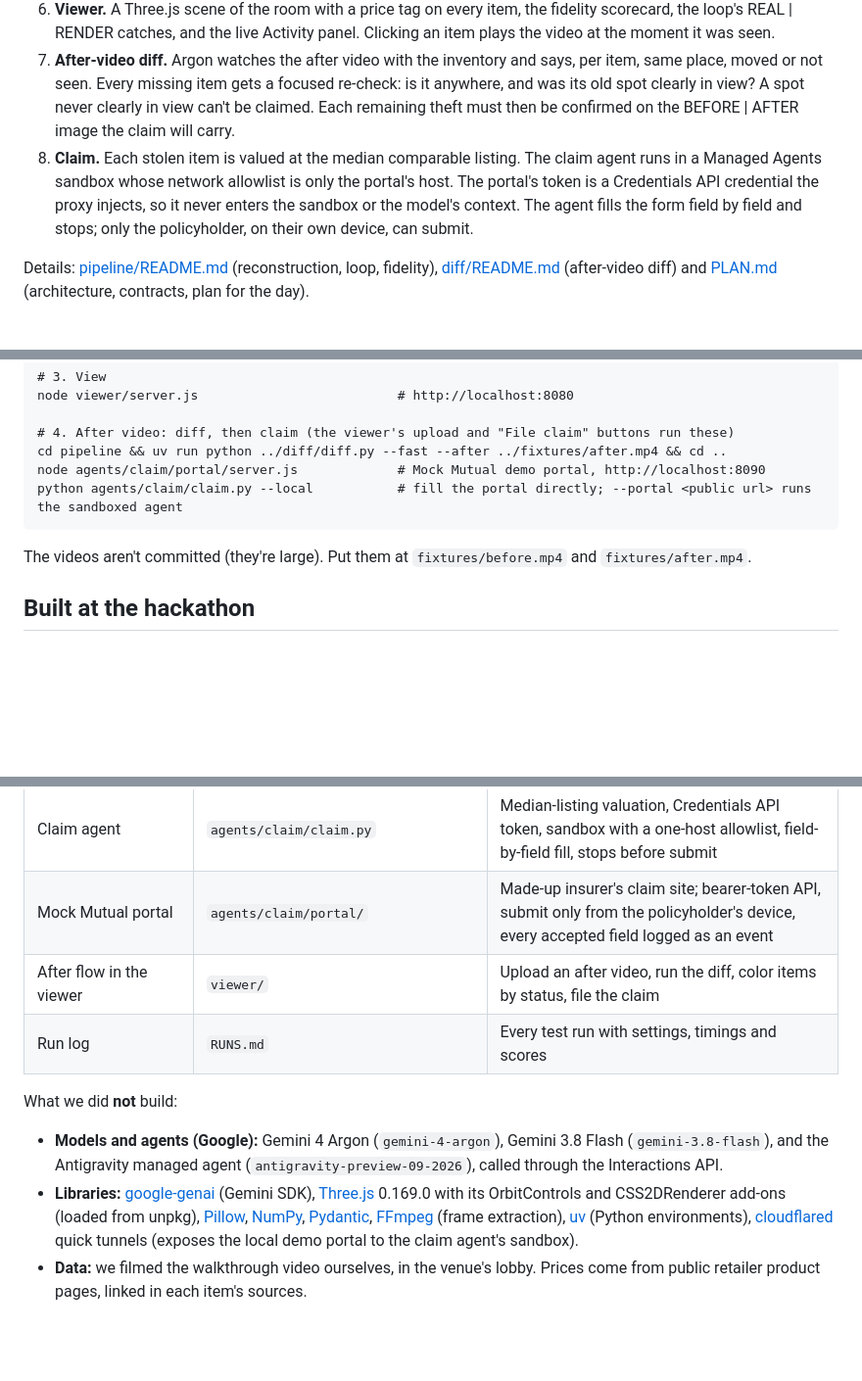
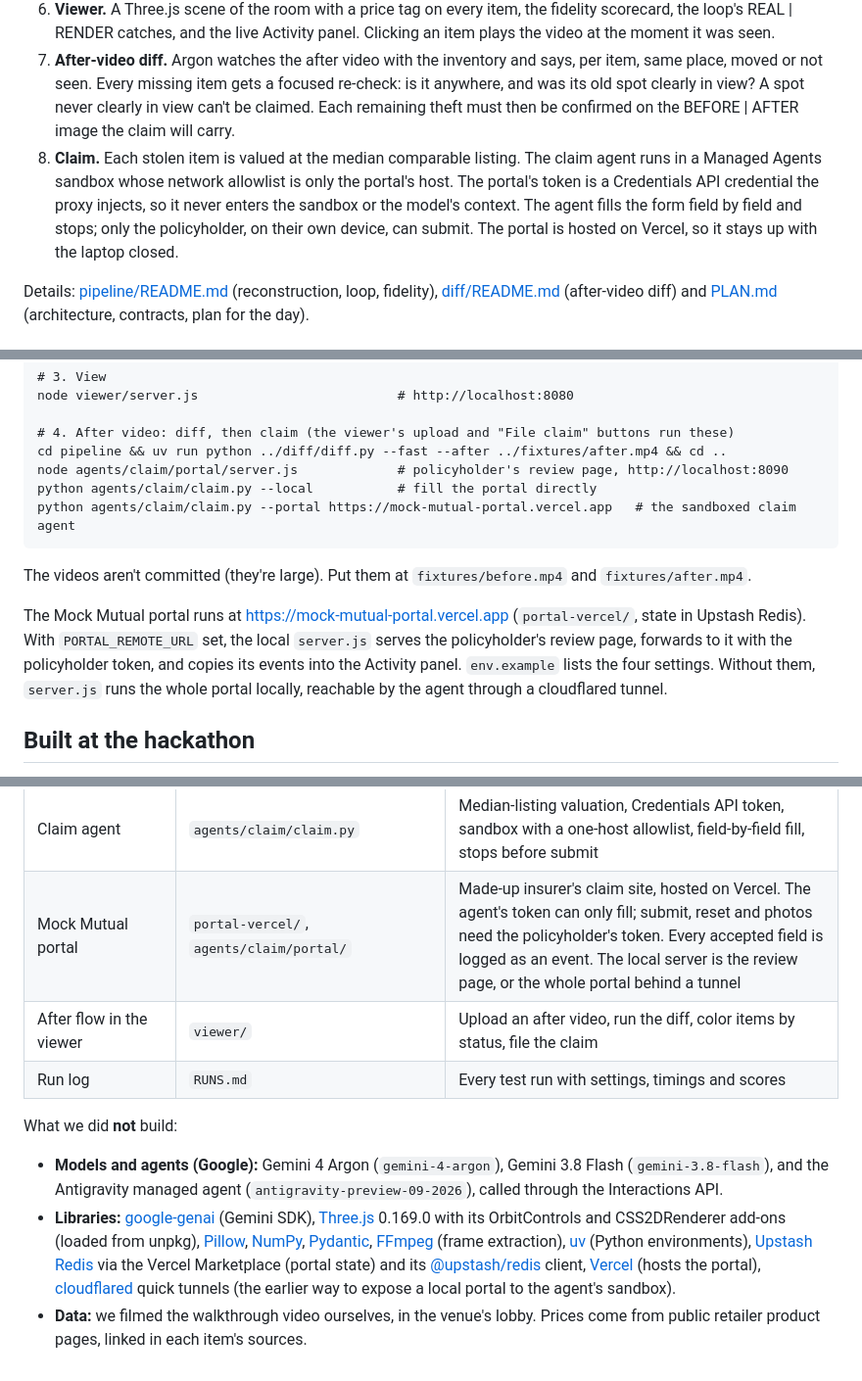
Before and after one commit to alaramartin/argonhacks, a Markdown page: README.md, 3 parts joined by grey strips. Shown at 98% size. Rendered like a GitHub page; blank space fills up the shorter version.

Commit message:
README: Mock Mutual is hosted on Vercel; run steps, how remote mode works, Upstash/Vercel under third-party tools
Co-Authored-By: Claude Opus 5.5 <noreply@anthropic.com>
Claude-Session: https://claude.ai/code/session_01EUqvBxqXZicdLPCz5p9pns

````diff
--- a/README.md
+++ b/README.md
@@ -39,7 +39,7 @@ Every test run, including the failed ones, is logged in [RUNS.md](RUNS.md).
 5. **Pricing.** Several Managed Agents sandboxes run in parallel. Each browses retailers for one item at a time and returns a price range with its sources.
 6. **Viewer.** A Three.js scene of the room with a price tag on every item, the fidelity scorecard, the loop's REAL | RENDER catches, and the live Activity panel. Clicking an item plays the video at the moment it was seen.
 7. **After-video diff.** Argon watches the after video with the inventory and says, per item, same place, moved or not seen. Every missing item gets a focused re-check: is it anywhere, and was its old spot clearly in view? A spot never clearly in view can't be claimed. Each remaining theft must then be confirmed on the BEFORE | AFTER image the claim will carry.
-8. **Claim.** Each stolen item is valued at the median comparable listing. The claim agent runs in a Managed Agents sandbox whose network allowlist is only the portal's host. The portal's token is a Credentials API credential the proxy injects, so it never enters the sandbox or the model's context. The agent fills the form field by field and stops; only the policyholder, on their own device, can submit.
+8. **Claim.** Each stolen item is valued at the median comparable listing. The claim agent runs in a Managed Agents sandbox whose network allowlist is only the portal's host. The portal's token is a Credentials API credential the proxy injects, so it never enters the sandbox or the model's context. The agent fills the form field by field and stops; only the policyholder, on their own device, can submit. The portal is hosted on Vercel, so it stays up with the laptop closed.
 
 Details: [pipeline/README.md](pipeline/README.md) (reconstruction, loop, fidelity), [diff/README.md](diff/README.md) (after-video diff) and [PLAN.md](PLAN.md) (architecture, contracts, plan for the day).
 
@@ -68,11 +68,14 @@ node viewer/server.js                          # http://localhost:8080
 
 # 4. After video: diff, then claim (the viewer's upload and "File claim" buttons run these)
 cd pipeline && uv run python ../diff/diff.py --fast --after ../fixtures/after.mp4 && cd ..
-node agents/claim/portal/server.js             # Mock Mutual demo portal, http://localhost:8090
-python agents/claim/claim.py --local           # fill the portal directly; --portal <public url> runs the sandboxed agent
+node agents/claim/portal/server.js             # policyholder's review page, http://localhost:8090
+python agents/claim/claim.py --local           # fill the portal directly
+python agents/claim/claim.py --portal https://mock-mutual-portal.vercel.app   # the sandboxed claim agent
 ```
 
 The videos aren't committed (they're large). Put them at `fixtures/before.mp4` and `fixtures/after.mp4`.
+
+The Mock Mutual portal runs at https://mock-mutual-portal.vercel.app (`portal-vercel/`, state in Upstash Redis). With `PORTAL_REMOTE_URL` set, the local `server.js` serves the policyholder's review page, forwards to it with the policyholder token, and copies its events into the Activity panel. `env.example` lists the four settings. Without them, `server.js` runs the whole portal locally, reachable by the agent through a cloudflared tunnel.
 
 ## Built at the hackathon
 
@@ -95,12 +98,12 @@ What we built today:
 | Viewer and Activity panel | `viewer/` | Three.js scene, price tags with declutter, fidelity scorecard, loop-catch card, evidence video, live SSE event feed |
 | After-video diff | `diff/diff.py`, `diff/score.py`, `fixtures/after_truth.json` | Present / moved / stolen with re-checks and evidence-image confirmation; scored against the list of what we changed |
 | Claim agent | `agents/claim/claim.py` | Median-listing valuation, Credentials API token, sandbox with a one-host allowlist, field-by-field fill, stops before submit |
-| Mock Mutual portal | `agents/claim/portal/` | Made-up insurer's claim site; bearer-token API, submit only from the policyholder's device, every accepted field logged as an event |
+| Mock Mutual portal | `portal-vercel/`, `agents/claim/portal/` | Made-up insurer's claim site, hosted on Vercel. The agent's token can only fill; submit, reset and photos need the policyholder's token. Every accepted field is logged as an event. The local server is the review page, or the whole portal behind a tunnel |
 | After flow in the viewer | `viewer/` | Upload an after video, run the diff, color items by status, file the claim |
 | Run log | `RUNS.md` | Every test run with settings, timings and scores |
 
 What we did **not** build:
 
 - **Models and agents (Google):** Gemini 4 Argon (`gemini-4-argon`), Gemini 3.8 Flash (`gemini-3.8-flash`), and the Antigravity managed agent (`antigravity-preview-09-2026`), called through the Interactions API.
-- **Libraries:** [google-genai](https://pypi.org/project/google-genai/) (Gemini SDK), [Three.js](https://threejs.org/) 0.169.0 with its OrbitControls and CSS2DRenderer add-ons (loaded from unpkg), [Pillow](https://python-pillow.org/), [NumPy](https://numpy.org/), [Pydantic](https://docs.pydantic.dev/), [FFmpeg](https://ffmpeg.org/) (frame extraction), [uv](https://docs.astral.sh/uv/) (Python environments), [cloudflared](https://github.com/cloudflare/cloudflared) quick tunnels (exposes the local demo portal to the claim agent's sandbox).
+- **Libraries:** [google-genai](https://pypi.org/project/google-genai/) (Gemini SDK), [Three.js](https://threejs.org/) 0.169.0 with its OrbitControls and CSS2DRenderer add-ons (loaded from unpkg), [Pillow](https://python-pillow.org/), [NumPy](https://numpy.org/), [Pydantic](https://docs.pydantic.dev/), [FFmpeg](https://ffmpeg.org/) (frame extraction), [uv](https://docs.astral.sh/uv/) (Python environments), [Upstash Redis](https://upstash.com/) via the Vercel Marketplace (portal state) and its [@upstash/redis](https://www.npmjs.com/package/@upstash/redis) client, [Vercel](https://vercel.com/) (hosts the portal), [cloudflared](https://github.com/cloudflare/cloudflared) quick tunnels (the earlier way to expose a local portal to the agent's sandbox).
 - **Data:** we filmed the walkthrough video ourselves, in the venue's lobby. Prices come from public retailer product pages, linked in each item's sources.
````
